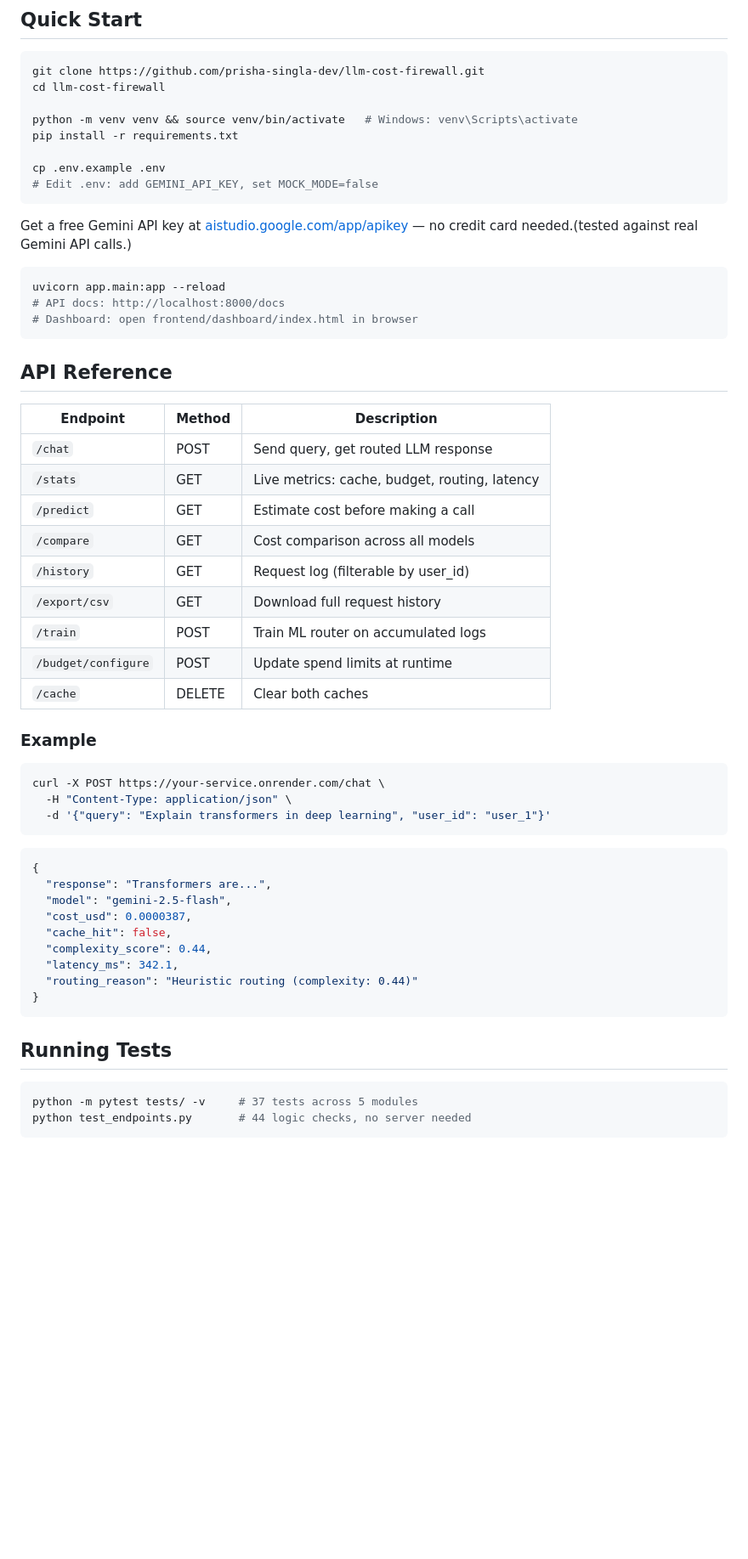
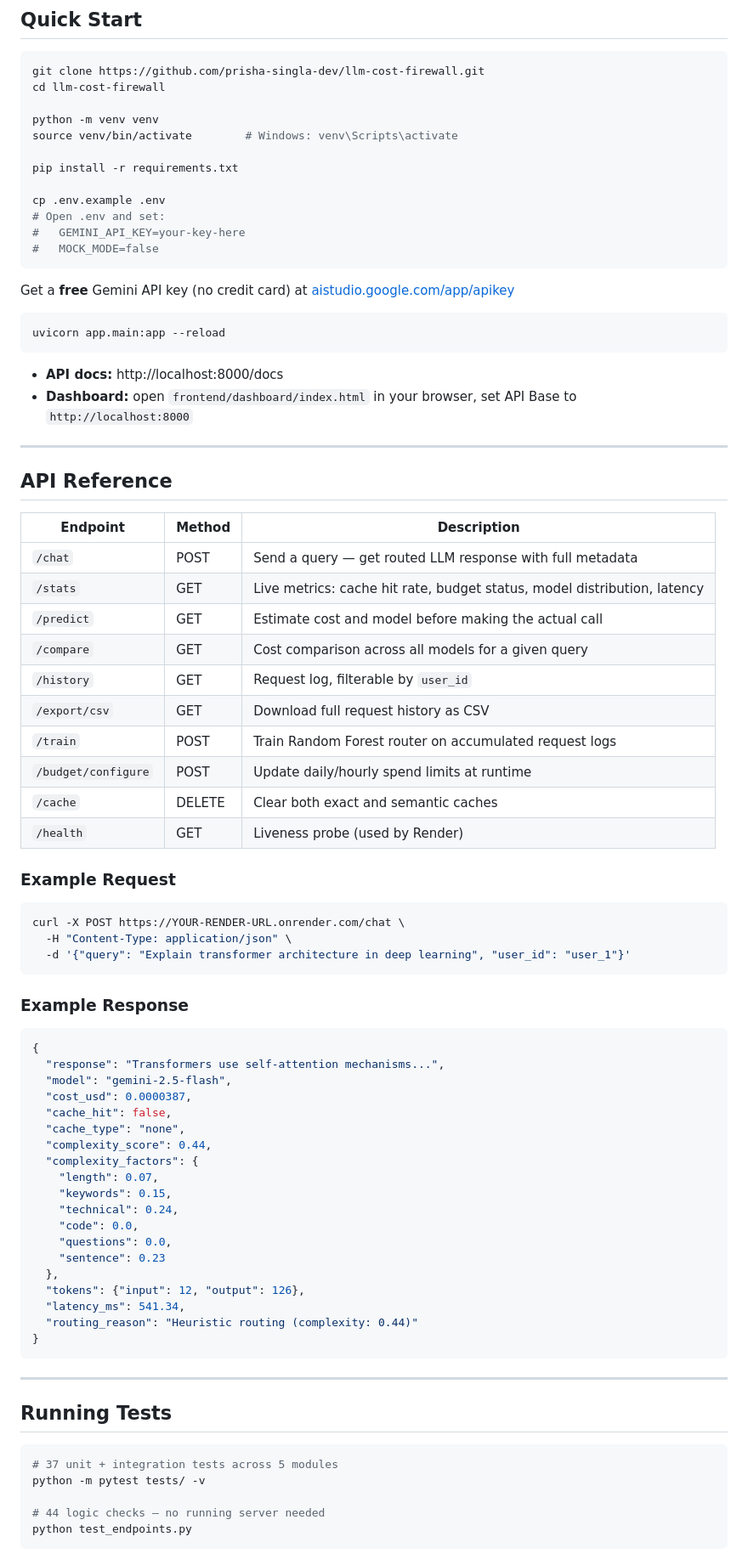
Before and after one commit to prisha-singla-dev/llm-cost-firewall, a Markdown page: README.md, the part around one of its changes. Shown at 85% size. GitHub-like rendering; blank space fills up the shorter version.

````diff
--- a/README.md
+++ b/README.md
@@ -65,58 +80,83 @@ Gemini API (gemini-2.5-flash / gemini-2.5-pro)
 git clone https://github.com/prisha-singla-dev/llm-cost-firewall.git
 cd llm-cost-firewall
 
-python -m venv venv && source venv/bin/activate   # Windows: venv\Scripts\activate
+python -m venv venv
+source venv/bin/activate        # Windows: venv\Scripts\activate
+
 pip install -r requirements.txt
 
 cp .env.example .env
-# Edit .env: add GEMINI_API_KEY, set MOCK_MODE=false
+# Open .env and set:
+#   GEMINI_API_KEY=your-key-here
+#   MOCK_MODE=false
 ```
 
-Get a free Gemini API key at [aistudio.google.com/app/apikey](https://aistudio.google.com/app/apikey) — no credit card needed.(tested against real Gemini API calls.)
+Get a **free** Gemini API key (no credit card) at [aistudio.google.com/app/apikey](https://aistudio.google.com/app/apikey)
 
 ```bash
 uvicorn app.main:app --reload
-# API docs: http://localhost:8000/docs
-# Dashboard: open frontend/dashboard/index.html in browser
 ```
+
+- **API docs:** http://localhost:8000/docs
+- **Dashboard:** open `frontend/dashboard/index.html` in your browser, set API Base to `http://localhost:8000`
+
+---
 
 ## API Reference
 
 | Endpoint | Method | Description |
 |---|---|---|
-| `/chat` | POST | Send query, get routed LLM response |
-| `/stats` | GET | Live metrics: cache, budget, routing, latency |
-| `/predict` | GET | Estimate cost before making a call |
-| `/compare` | GET | Cost comparison across all models |
-| `/history` | GET | Request log (filterable by user_id) |
-| `/export/csv` | GET | Download full request history |
-| `/train` | POST | Train ML router on accumulated logs |
-| `/budget/configure` | POST | Update spend limits at runtime |
-| `/cache` | DELETE | Clear both caches |
+| `/chat` | POST | Send a query — get routed LLM response with full metadata |
+| `/stats` | GET | Live metrics: cache hit rate, budget status, model distribution, latency |
+| `/predict` | GET | Estimate cost and model before making the actual call |
+| `/compare` | GET | Cost comparison across all models for a given query |
+| `/history` | GET | Request log, filterable by `user_id` |
+| `/export/csv` | GET | Download full request history as CSV |
+| `/train` | POST | Train Random Forest router on accumulated request logs |
+| `/budget/configure` | POST | Update daily/hourly spend limits at runtime |
+| `/cache` | DELETE | Clear both exact and semantic caches |
+| `/health` | GET | Liveness probe (used by Render) |
 
-### Example
+### Example Request
 
 ```bash
-curl -X POST https://your-service.onrender.com/chat \
+curl -X POST https://YOUR-RENDER-URL.onrender.com/chat \
   -H "Content-Type: application/json" \
-  -d '{"query": "Explain transformers in deep learning", "user_id": "user_1"}'
+  -d '{"query": "Explain transformer architecture in deep learning", "user_id": "user_1"}'
 ```
+
+### Example Response
 
 ```json
 {
-  "response": "Transformers are...",
+  "response": "Transformers use self-attention mechanisms...",
   "model": "gemini-2.5-flash",
   "cost_usd": 0.0000387,
   "cache_hit": false,
+  "cache_type": "none",
   "complexity_score": 0.44,
-  "latency_ms": 342.1,
+  "complexity_factors": {
+    "length": 0.07,
+    "keywords": 0.15,
+    "technical": 0.24,
+    "code": 0.0,
+    "questions": 0.0,
+    "sentence": 0.23
+  },
+  "tokens": {"input": 12, "output": 126},
+  "latency_ms": 541.34,
   "routing_reason": "Heuristic routing (complexity: 0.44)"
 }
 ```
 
+---
+
 ## Running Tests
 
 ```bash
-python -m pytest tests/ -v     # 37 tests across 5 modules
-python test_endpoints.py       # 44 logic checks, no server needed
+# 37 unit + integration tests across 5 modules
+python -m pytest tests/ -v
+
+# 44 logic checks — no running server needed
+python test_endpoints.py
 ```
````
Also changed, not shown: other parts of README.md (+115 -53 lines).
